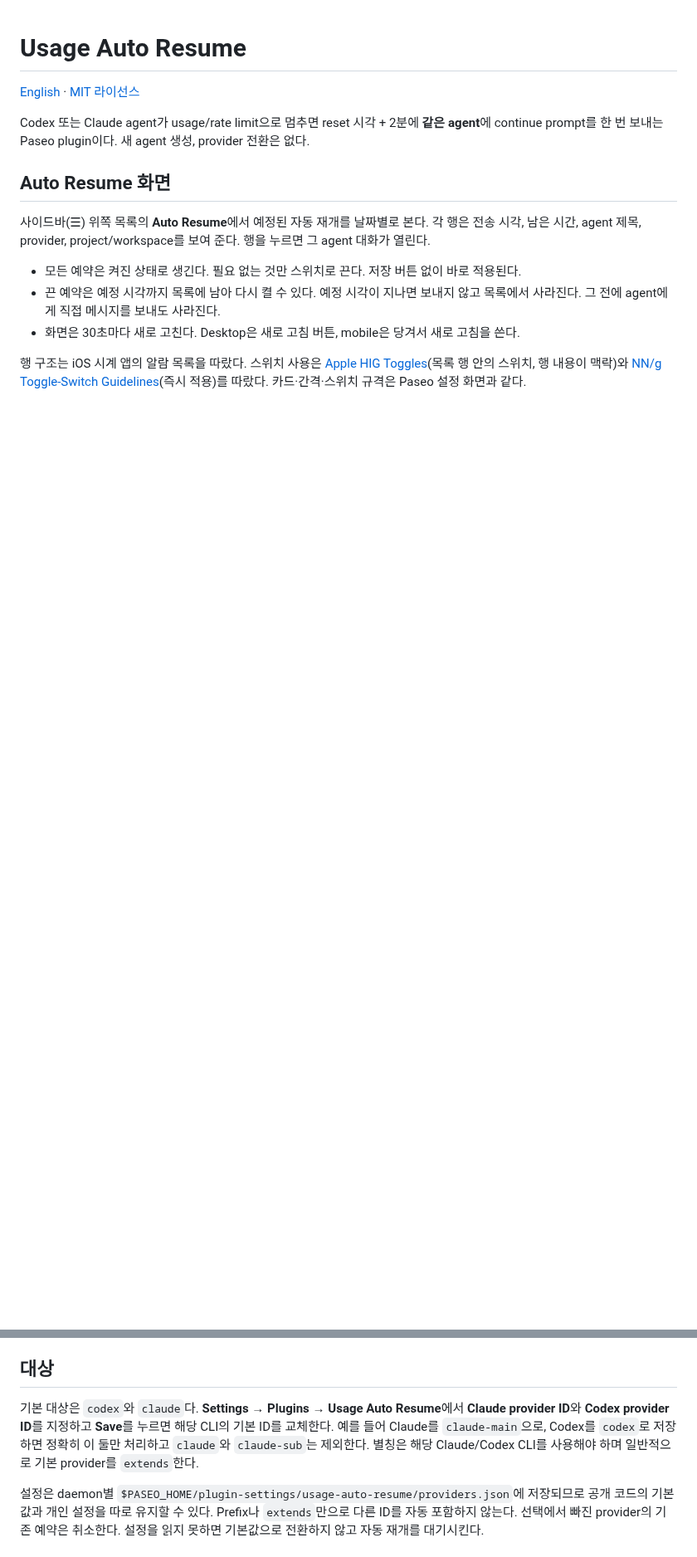
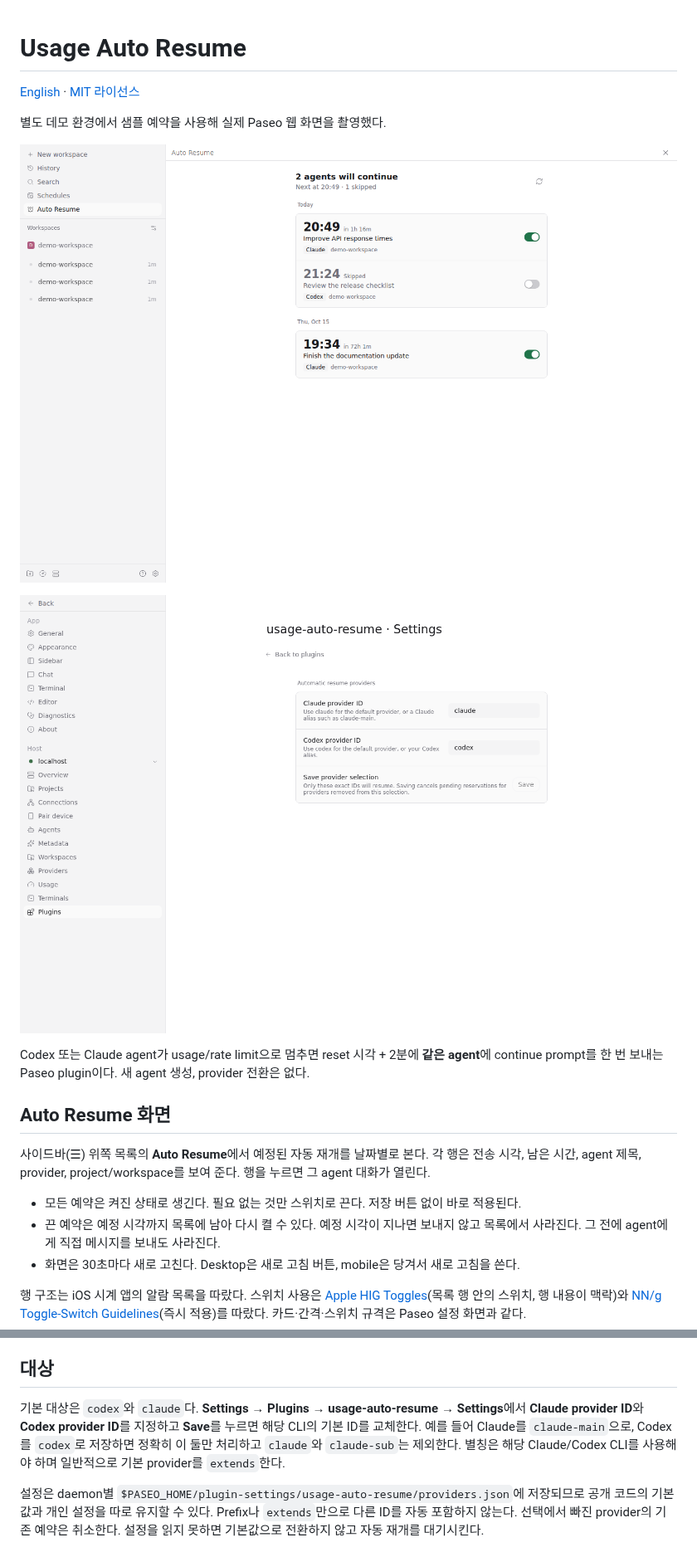
Before and after one commit to babo-jeonguk/paseo-usage-auto-resume, a Markdown page: README.ko.md, 2 parts joined by grey strips. Shown at 83% size. Rendered like a GitHub page; pictures changed too: assets/auto-resume.png (added), assets/provider-settings.png (added); blank space fills up the shorter version.

```diff
--- a/README.ko.md
+++ b/README.ko.md
@@ -1,6 +1,12 @@
 # Usage Auto Resume
 
 [English](README.md) · [MIT 라이선스](LICENSE)
+
+별도 데모 환경에서 샘플 예약을 사용해 실제 Paseo 웹 화면을 촬영했다.
+
+![날짜별 자동 재개 예약과 켜기·끄기](assets/auto-resume.png)
+
+![기본 claude·codex 대상 설정](assets/provider-settings.png)
 
 Codex 또는 Claude agent가 usage/rate limit으로 멈추면 reset 시각 + 2분에 **같은 agent**에 continue prompt를 한 번 보내는 Paseo plugin이다. 새 agent 생성, provider 전환은 없다.
 
@@ -16,7 +22,7 @@ Codex 또는 Claude agent가 usage/rate limit으로 멈추면 reset 시각 + 2
 
 ## 대상
 
-기본 대상은 `codex`와 `claude`다. **Settings → Plugins → Usage Auto Resume**에서 **Claude provider ID**와 **Codex provider ID**를 지정하고 **Save**를 누르면 해당 CLI의 기본 ID를 교체한다. 예를 들어 Claude를 `claude-main`으로, Codex를 `codex`로 저장하면 정확히 이 둘만 처리하고 `claude`와 `claude-sub`는 제외한다. 별칭은 해당 Claude/Codex CLI를 사용해야 하며 일반적으로 기본 provider를 `extends`한다.
+기본 대상은 `codex`와 `claude`다. **Settings → Plugins → usage-auto-resume → Settings**에서 **Claude provider ID**와 **Codex provider ID**를 지정하고 **Save**를 누르면 해당 CLI의 기본 ID를 교체한다. 예를 들어 Claude를 `claude-main`으로, Codex를 `codex`로 저장하면 정확히 이 둘만 처리하고 `claude`와 `claude-sub`는 제외한다. 별칭은 해당 Claude/Codex CLI를 사용해야 하며 일반적으로 기본 provider를 `extends`한다.
 
 설정은 daemon별 `$PASEO_HOME/plugin-settings/usage-auto-resume/providers.json`에 저장되므로 공개 코드의 기본값과 개인 설정을 따로 유지할 수 있다. Prefix나 `extends`만으로 다른 ID를 자동 포함하지 않는다. 선택에서 빠진 provider의 기존 예약은 취소한다. 설정을 읽지 못하면 기본값으로 전환하지 않고 자동 재개를 대기시킨다.
 
```
Also changed, not shown: README.md (+10 -2 lines), assets/README.md (added, +10 -0 lines), 4 other files.
